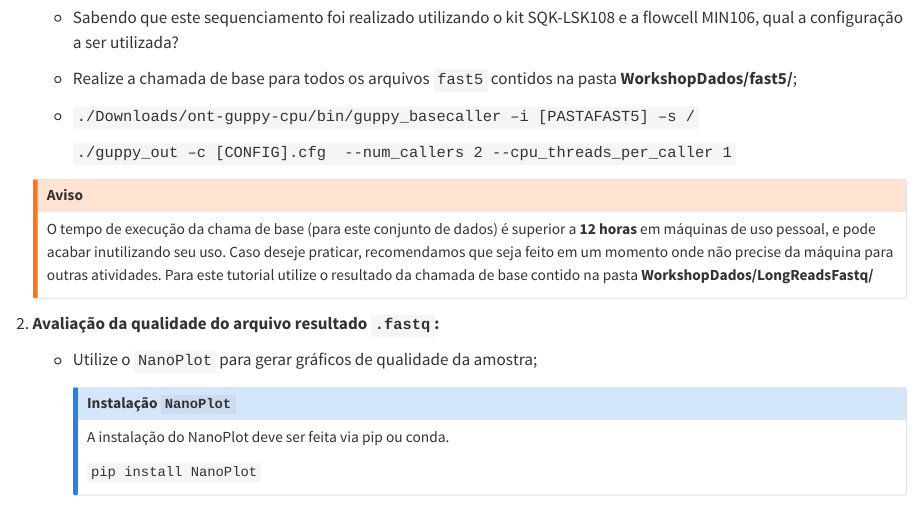
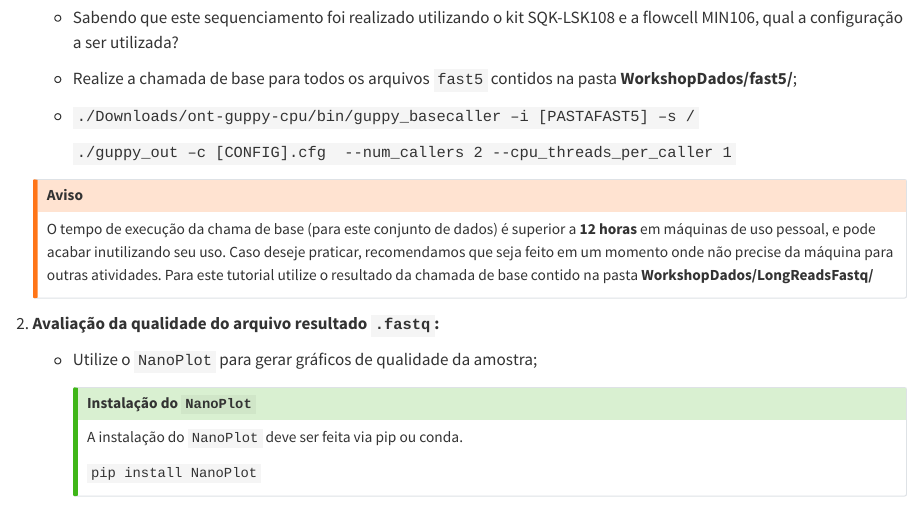
Before and after one commit to marceelrf/QuartoBook, a Quarto document (ONT.qmd): the page in a window 1100 px wide, from 620 px down. Rendered offline with R 4.5, knitr and Pandoc in place of Quarto, with nearby package versions.

Commit message:
update 20231206

```diff
--- a/ONT.qmd
+++ b/ONT.qmd
@@ -50,10 +50,10 @@ Este tutorial foi inspirado no tutorial do Tim Kahlke[^ont-1] e em nossas experi
 
     -   Utilize o `NanoPlot` para gerar gráficos de qualidade da amostra;
 
-        ::: {.callout-note collapse="true"}
-        ## Instalação `NanoPlot`
+        ::: {.callout-tip collapse="true"}
+        ## Instalação do `NanoPlot`
 
-        A instalação do NanoPlot deve ser feita via pip ou conda.
+        A instalação do `NanoPlot` deve ser feita via pip ou conda.
 
         `pip install NanoPlot`
         :::
```
Also changed, not shown: 3 other files.
